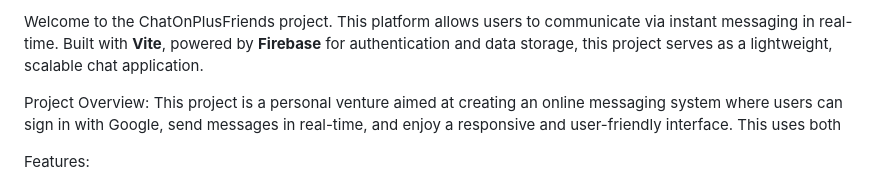
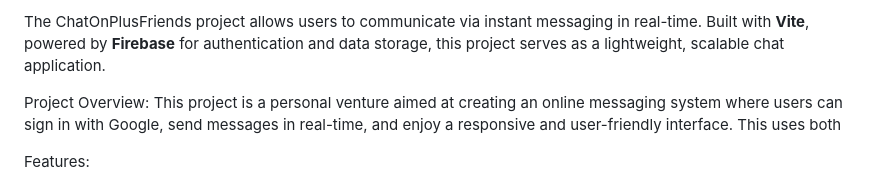
Before and after one commit to CodingJezus/ChatOnPlusFriends-Online-Messaging-, a Markdown page: README.md, the part around the change. Rendered like a GitHub page.

```diff
--- a/README.md
+++ b/README.md
@@ -1,5 +1,5 @@
 
-Welcome to the ChatOnPlusFriends project. This platform allows users to communicate via instant messaging in real-time. Built with **Vite**, powered by **Firebase** for authentication and data storage, this project serves as a lightweight, scalable chat application.
+The ChatOnPlusFriends project allows users to communicate via instant messaging in real-time. Built with **Vite**, powered by **Firebase** for authentication and data storage, this project serves as a lightweight, scalable chat application.
 
 Project Overview:
 This project is a personal venture aimed at creating an online messaging system where users can sign in with Google, send messages in real-time, and enjoy a responsive and user-friendly interface.
```
